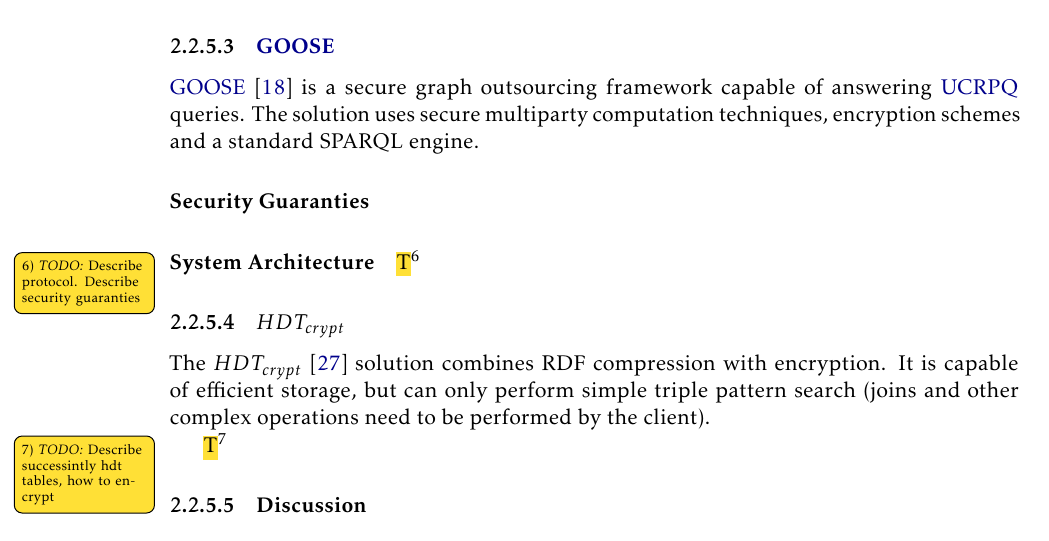
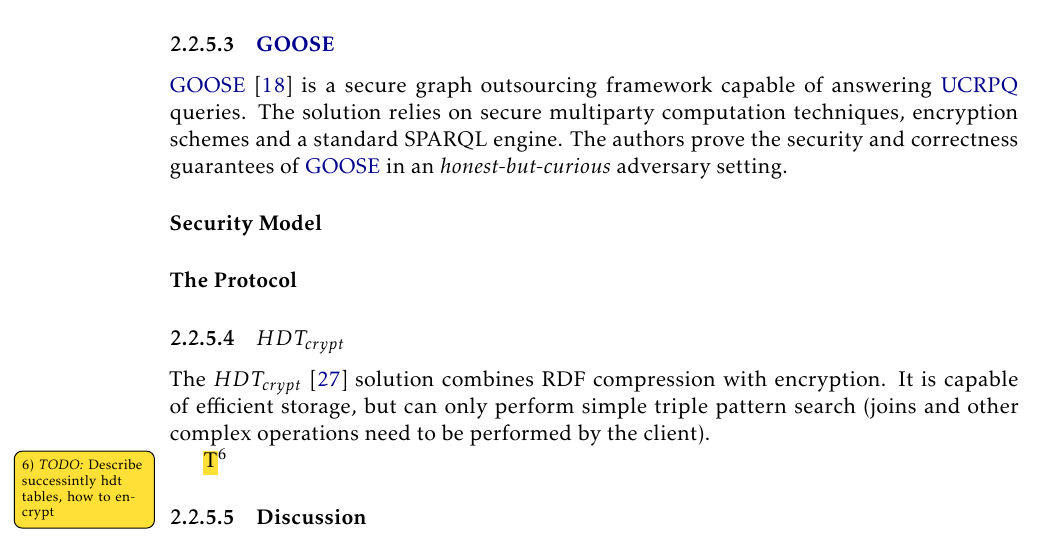
Before and after one commit to DCebola/SEnTriS, a LaTeX thesis (Dissertation/template.tex, which reads Dissertation/Chapters/chapter2/2-related-work.tex): part of page 38 of 51, cut so that both start at the same text. Compiled offline with pdfLaTeX.

Commit message:
Working on GOOSE

```diff
--- a/Dissertation/Chapters/chapter2/2-related-work.tex
+++ b/Dissertation/Chapters/chapter2/2-related-work.tex
@@ -711,13 +711,22 @@
 
 \subsubsection{\gls{GOOSE}}
 
-\gls{GOOSE} \autocite{Ciucanu2020-lx} is a secure graph outsourcing framework capable of answering \gls{UCRPQ} queries. The solution uses secure multiparty computation techniques, encryption schemes and a standard SPARQL engine.
+\gls{GOOSE} \autocite{Ciucanu2020-lx} is a secure graph outsourcing framework capable of answering \gls{UCRPQ} queries. The solution relies on secure multiparty computation techniques, encryption schemes and a standard SPARQL engine. The authors prove the security and correctness guarantees of \gls{GOOSE} in an \emph{honest-but-curious} adversary setting.
 
-\paragraph{Security Guaranties}
-\paragraph{System Architecture}
+\paragraph{Security Model}
+%We assume that the cloud is honest-but-curious
+%As already outlined in the introduction and in Fig.1, we assume that the data (i.e., the graph) and the computations (i.e., the query evaluation algorithm) are outsourced. More precisely, the data owner outsources the graph G to the cloud once at the beginning. Then, the user sends query Q1 to the cloud and receives Ans(G, Q1), then the user sends query Q2 to the cloud and receives Ans(G, Q2), Etc. The user does not have to do any query evaluation on her side. We expect the following security properties:
+%1.  No cloud node can learn the graph G.
+%2.  No cloud node can learn at the same time a query Q submitted by the user and the answers Ans(G, Q) of the query Q on the graph G.
+%3.  By analyzing network messages, an external observer cannot learn the graph G, cannot learn any query Q, and cannot learn any Ans(G, Q).
 
 
-\mytodo{Describe protocol. Describe security guaranties}
+\paragraph{The Protocol}
+%data owner (DO), who owns the graph that it outsources to the cloud in order to be queried, user (U), who submits graph queries to the cloud and receives query answers, and 3 cloud participants: query translator (QT), SPARQL engine (SE) and answers translator (AT).
+%Add system arquitecure figure
+%Add mathematical definition of a query (so that we can explain the algorithm)
+%Explain 4 steps , refeer
+%Write pseudocode
 
 \subsubsection{$HDT_{crypt}$}
 
```
Also changed, not shown: Dissertation/Config/6_list_of.tex (+1 -1 lines), Dissertation/template.pdf.
